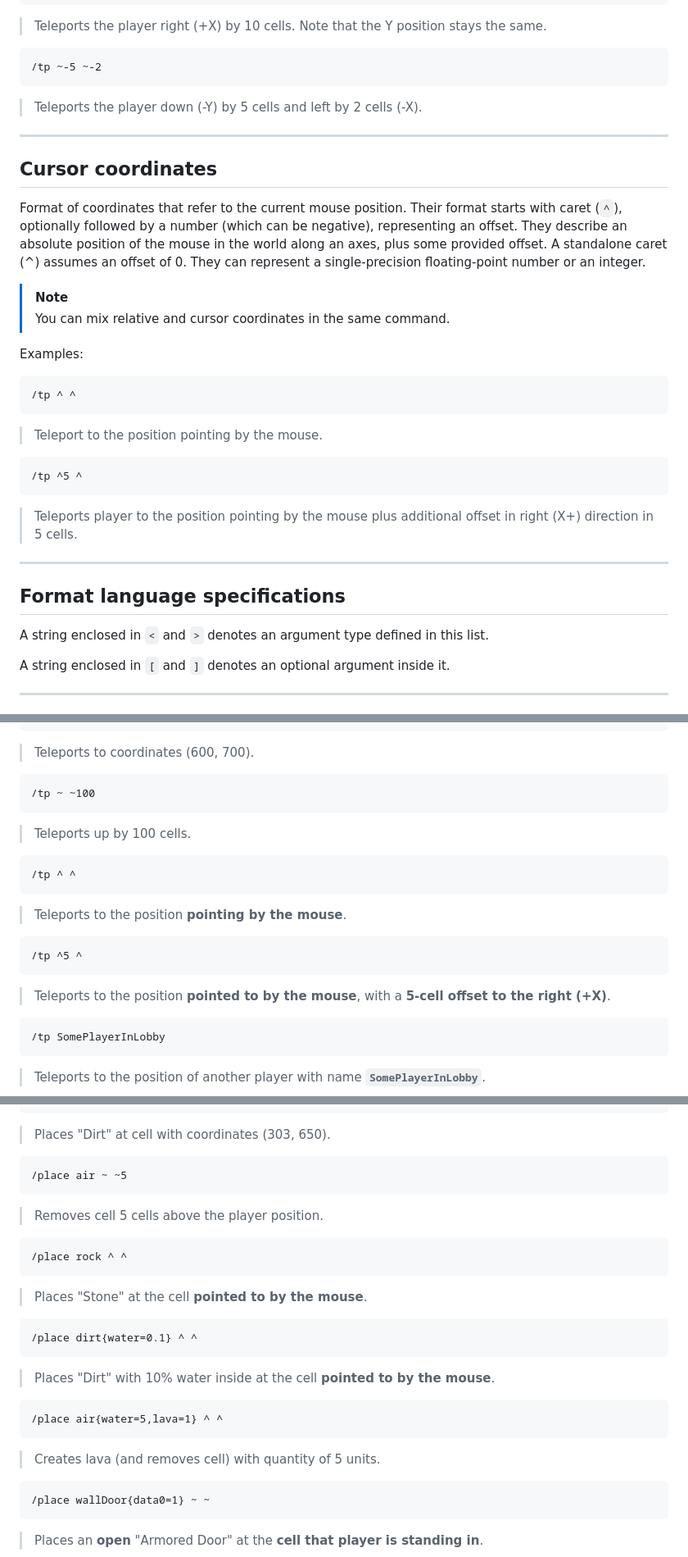
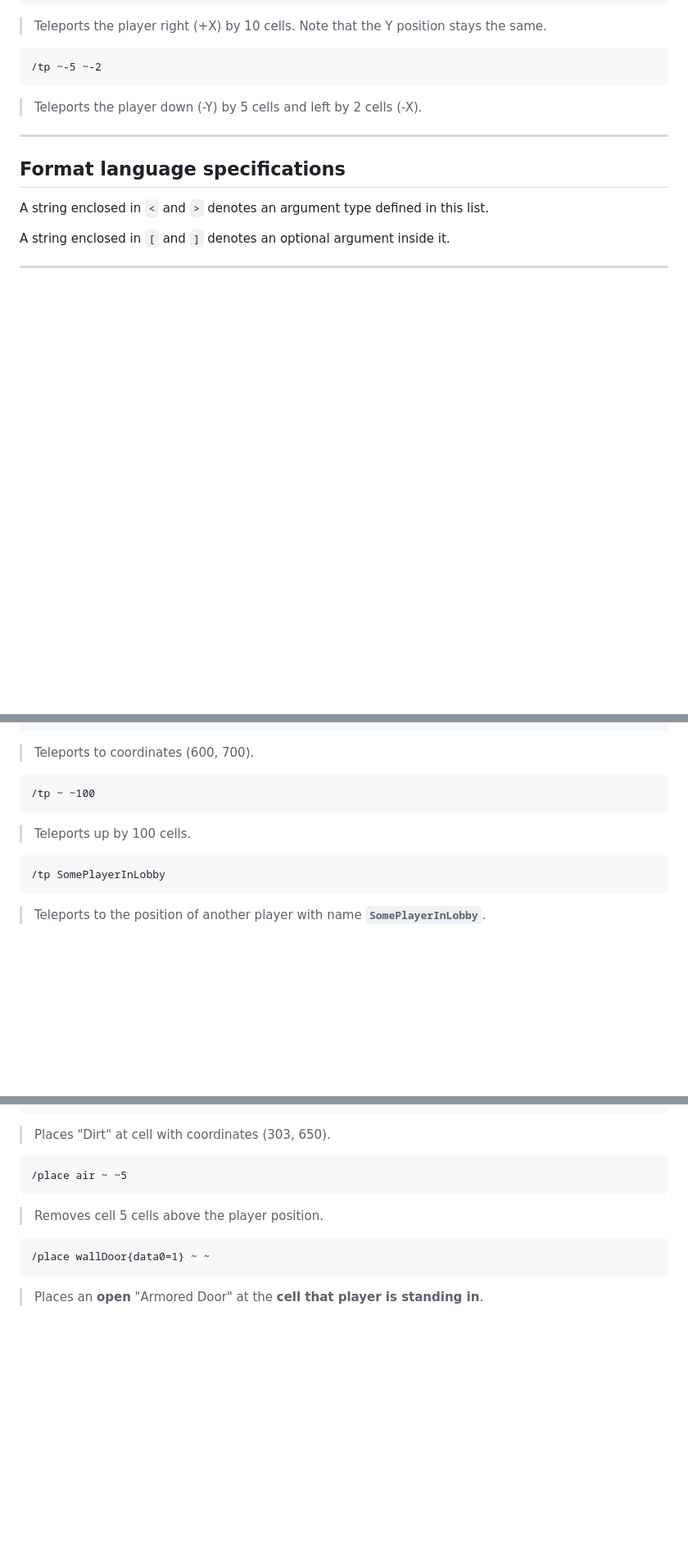
Before and after one commit to ddmitv/dig-or-die-mods, a Markdown page: plugins/better-chat/README.md, 3 parts joined by grey strips. Shown at 82% size. Drawn GitHub-style; blank space fills up the shorter version.

Commit message:
[better-chat] Remove mentions of cursor relative coords `^` from docs

````diff
--- a/plugins/better-chat/README.md
+++ b/plugins/better-chat/README.md
@@ -216,30 +215,6 @@ Examples:
 
 ---
 
-## Cursor coordinates
-
-Format of coordinates that refer to the current mouse position.
-Their format starts with caret (`^`), optionally followed by a number (which can be negative), representing an offset.
-They describe an absolute position of the mouse in the world along an axes, plus some provided offset.
-A standalone caret (^) assumes an offset of 0.
-They can represent a single-precision floating-point number or an integer.
-
-> [!NOTE]
-> You can mix relative and cursor coordinates in the same command.
-
-Examples:
-```
-/tp ^ ^
-```
-> Teleport to the position pointing by the mouse.
-
-```
-/tp ^5 ^
-```
-> Teleports player to the position pointing by the mouse plus additional offset in right (X+) direction in 5 cells.
-
----
-
 ## Format language specifications
 
 A string enclosed in `<` and `>` denotes an argument type defined in this list.
@@ -405,16 +380,6 @@ Must contain a case-sensitive player nickname currently joined in the lobby.
 > Teleports up by 100 cells.
 
 ```
-/tp ^ ^
-```
-> Teleports to the position **pointing by the mouse**.
-
-```
-/tp ^5 ^
-```
-> Teleports to the position **pointed to by the mouse**, with a **5-cell offset to the right (+X)**.
-
-```
 /tp SomePlayerInLobby
 ```
 > Teleports to the position of another player with name **`SomePlayerInLobby`**.
@@ -476,21 +441,6 @@ Places `cell` to position `pos`.
 > Removes cell 5 cells above the player position.
 
 ```
-/place rock ^ ^
-```
-> Places "Stone" at the cell **pointed to by the mouse**.
-
-```
-/place dirt{water=0.1} ^ ^
-```
-> Places "Dirt" with 10% water inside at the cell **pointed to by the mouse**.
-
-```
-/place air{water=5,lava=1} ^ ^
-```
-> Creates lava (and removes cell) with quantity of 5 units.
-
-```
 /place wallDoor{data0=1} ~ ~
 ```
 > Places an **open** "Armored Door" at the **cell that player is standing in**.
````
Also changed, not shown: other parts of plugins/better-chat/README.md (+0 -16 lines).
